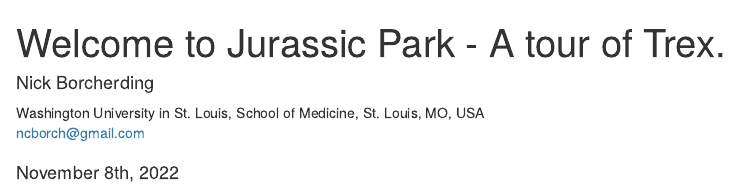
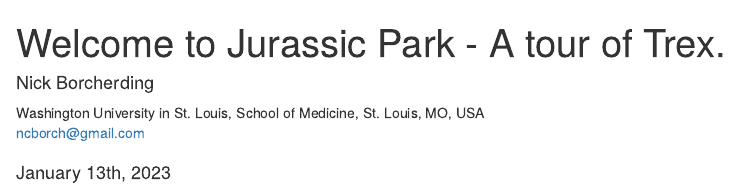
Before and after one commit to ncborcherding/Trex, an R Markdown document (vignettes/vignette.Rmd): the page in a window 1100 px wide, from its top. Rendered offline with R 4.5, knitr and Pandoc, with nearby package versions; drawn as R Markdown's standard HTML page in place of the format the file asks for; some code elsewhere in the file could not run offline; common packages that the code uses without loading them are loaded.

Commit message:
Update vignette.Rmd

```diff
--- a/vignettes/vignette.Rmd
+++ b/vignettes/vignette.Rmd
@@ -4,7 +4,7 @@
 - name: Nick Borcherding
   email: ncborch@gmail.com
   affiliation: Washington University in St. Louis, School of Medicine, St. Louis, MO, USA
-date: "November 8th, 2022"
+date: "January 13th, 2023"
 output:
   BiocStyle::html_document:
     toc_float: true
```
